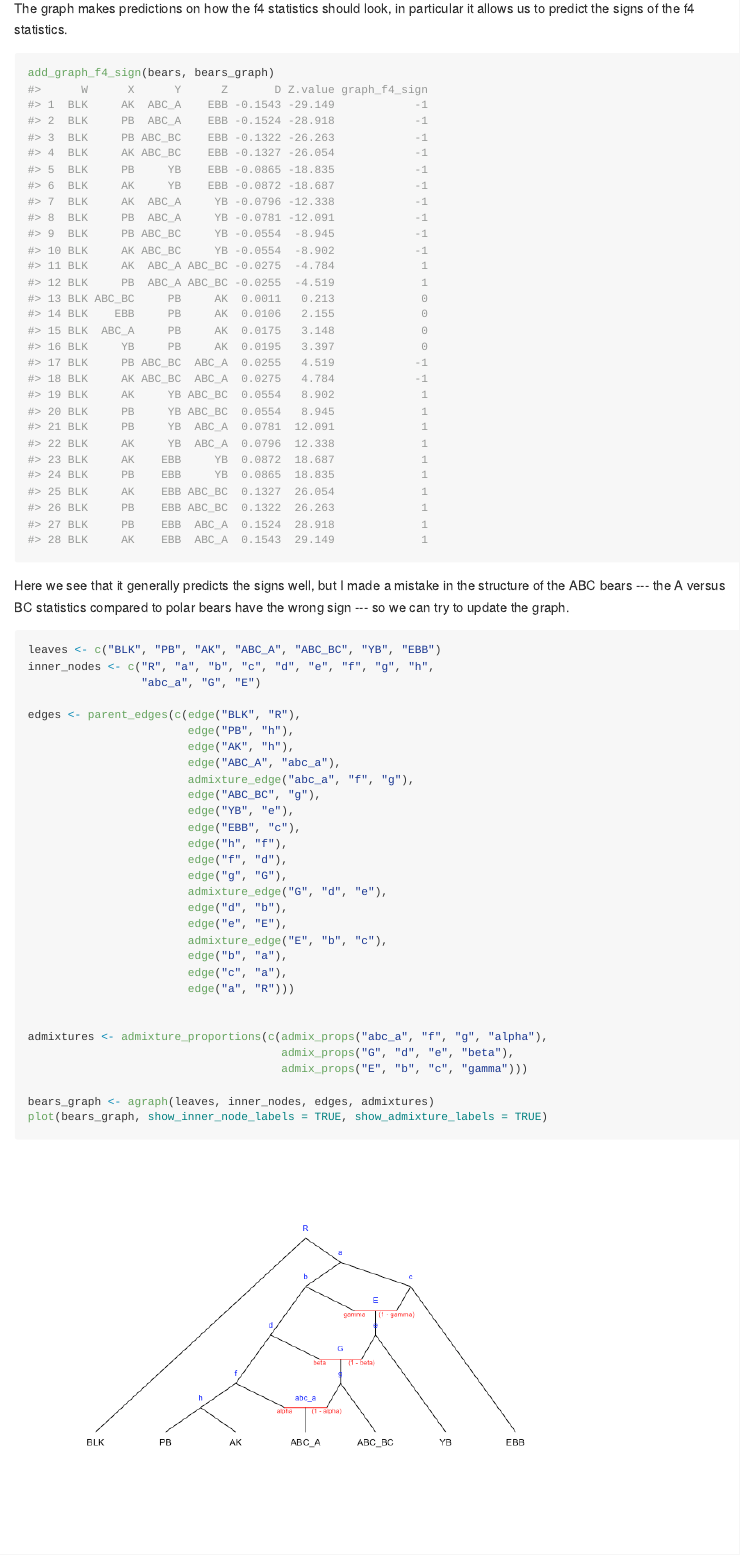
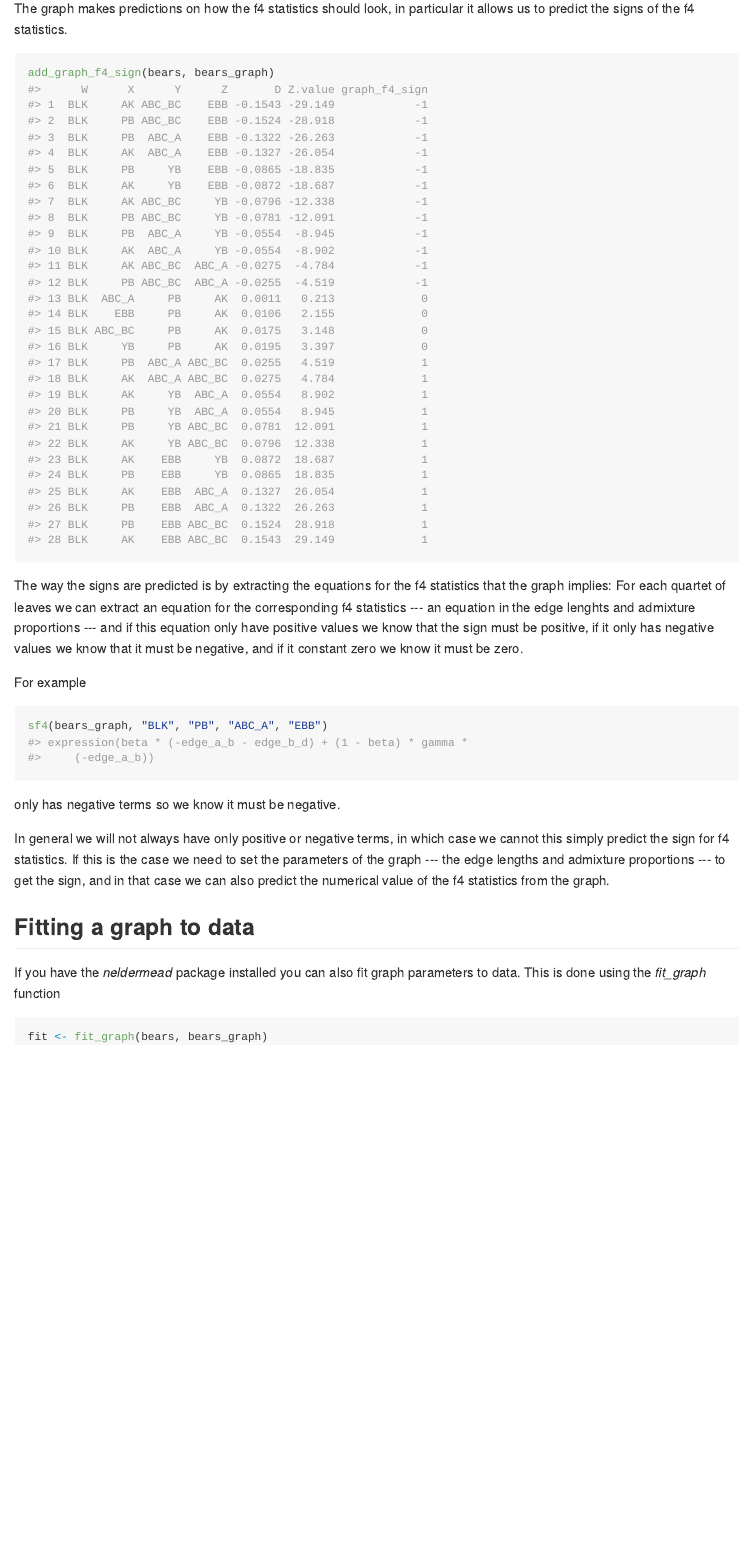
Before and after one commit to mailund/admixture_graph, an R Markdown document (README.Rmd): the page in a window 1100 px wide, from 2650 px down. The pictures show the output file README.md that the author committed with the source, drawn offline in the style of GitHub.

Commit message:
Updated README for new data...

````diff
--- a/README.Rmd
+++ b/README.Rmd
@@ -97,38 +97,3 @@
 add_graph_f4_sign(bears, bears_graph)
 ```
 
-Here we see that it generally predicts the signs well, but I made a mistake in
-the structure of the ABC bears --- the A versus BC statistics compared to polar
-bears have the wrong sign --- so we can try to update the graph.
-
-```{r second_graph}
-leaves <- c("BLK", "PB", "AK", "ABC_A", "ABC_BC", "YB", "EBB")
-inner_nodes <- c("R", "a", "b", "c", "d", "e", "f", "g", "h",
-                 "abc_a", "G", "E")
-
-edges <- parent_edges(c(edge("BLK", "R"),
-                        edge("PB", "h"),
-                        edge("AK", "h"),
-                        edge("ABC_A", "abc_a"),
-                        admixture_edge("abc_a", "f", "g"),
-                        edge("ABC_BC", "g"),
-                        edge("YB", "e"),
-                        edge("EBB", "c"),
-                        edge("h", "f"),
-                        edge("f", "d"),
-                        edge("g", "G"),
-                        admixture_edge("G", "d", "e"),
-                        edge("d", "b"),
-                        edge("e", "E"),
-                        admixture_edge("E", "b", "c"),
-                        edge("b", "a"),
-                        edge("c", "a"),
-                        edge("a", "R")))
-
-
-admixtures <- admixture_proportions(c(admix_props("abc_a", "f", "g", "alpha"),
-                                      admix_props("G", "d", "e", "beta"),
-                                      admix_props("E", "b", "c", "gamma")))
-
-bears_graph <- agraph(leaves, inner_nodes, edges, admixtures)
-plot(bears_graph, show_inner_node_labels = TRUE, show_admixture_labels = TRUE)
````
Also changed, not shown: README-fitted_data-1.png, README-graph-1.png (renamed from README-first_graph-1.png), README-second_graph-1.png (deleted), README.md, README.Rmd (10 more changed lines).
